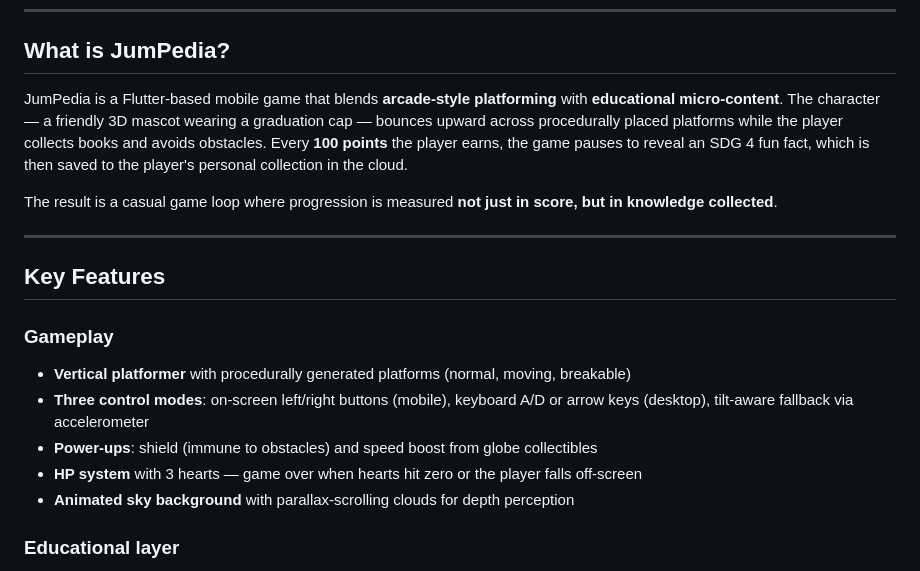
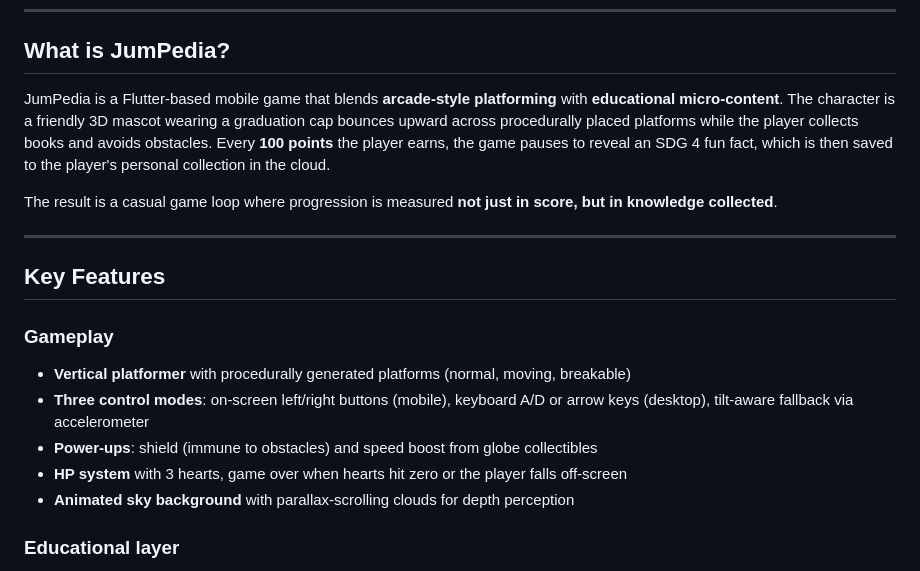
Before and after one commit to Delixx07/JumPedia, a Markdown page: README.md, the part around the change. Rendered like a GitHub page.

```diff
--- a/README.md
+++ b/README.md
@@ -8,7 +8,7 @@ Jump from platform to platform, collect knowledge, and unlock fun facts about ed
 
 ## What is JumPedia?
 
-JumPedia is a Flutter-based mobile game that blends **arcade-style platforming** with **educational micro-content**. The character — a friendly 3D mascot wearing a graduation cap — bounces upward across procedurally placed platforms while the player collects books and avoids obstacles. Every **100 points** the player earns, the game pauses to reveal an SDG 4 fun fact, which is then saved to the player's personal collection in the cloud.
+JumPedia is a Flutter-based mobile game that blends **arcade-style platforming** with **educational micro-content**. The character is a friendly 3D mascot wearing a graduation cap bounces upward across procedurally placed platforms while the player collects books and avoids obstacles. Every **100 points** the player earns, the game pauses to reveal an SDG 4 fun fact, which is then saved to the player's personal collection in the cloud.
 
 The result is a casual game loop where progression is measured **not just in score, but in knowledge collected**.
 
@@ -21,7 +21,7 @@ The result is a casual game loop where progression is measured **not just in sco
 - **Vertical platformer** with procedurally generated platforms (normal, moving, breakable)
 - **Three control modes**: on-screen left/right buttons (mobile), keyboard A/D or arrow keys (desktop), tilt-aware fallback via accelerometer
 - **Power-ups**: shield (immune to obstacles) and speed boost from globe collectibles
-- **HP system** with 3 hearts — game over when hearts hit zero or the player falls off-screen
+- **HP system** with 3 hearts, game over when hearts hit zero or the player falls off-screen
 - **Animated sky background** with parallax-scrolling clouds for depth perception
 
 ### Educational layer
```
